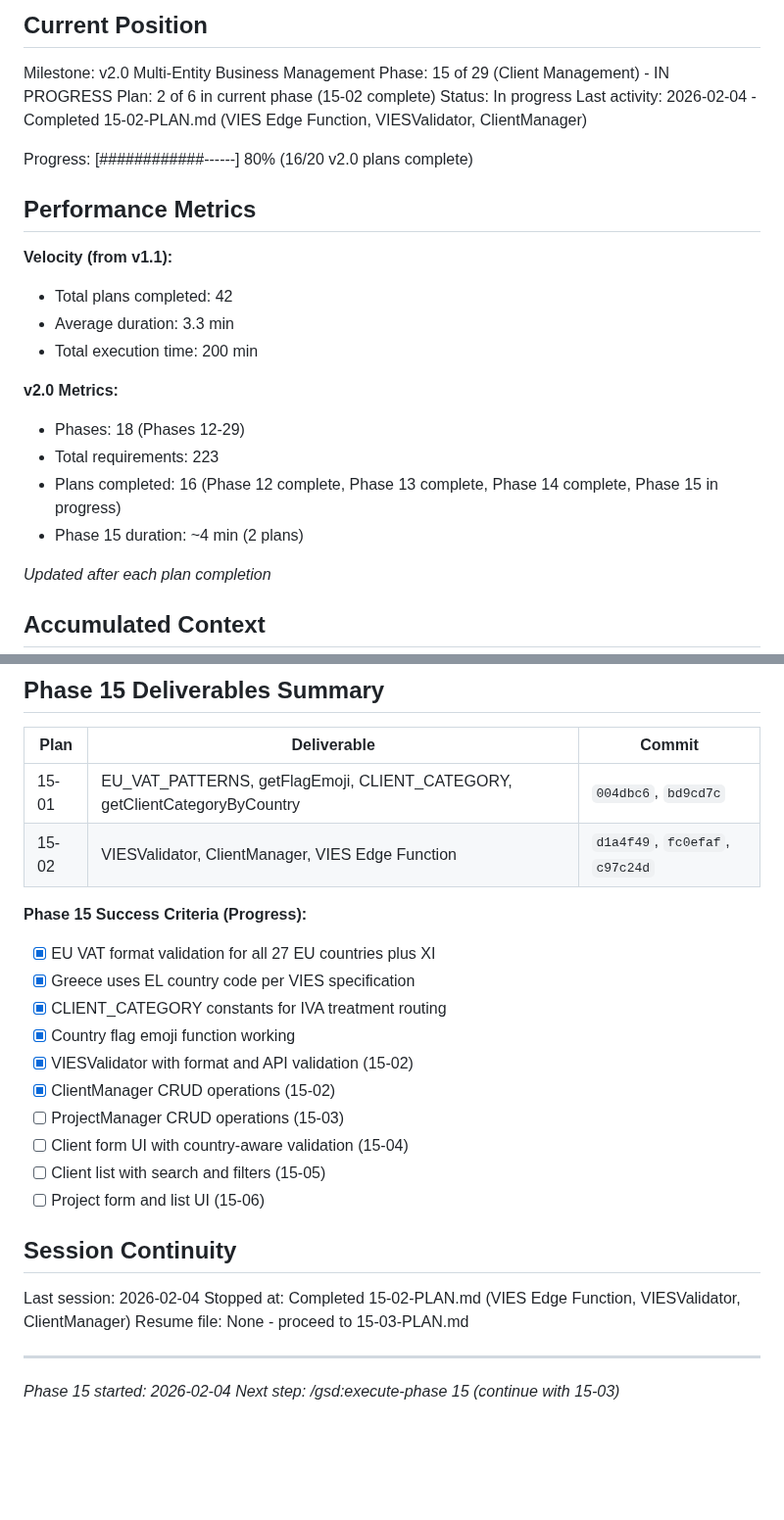
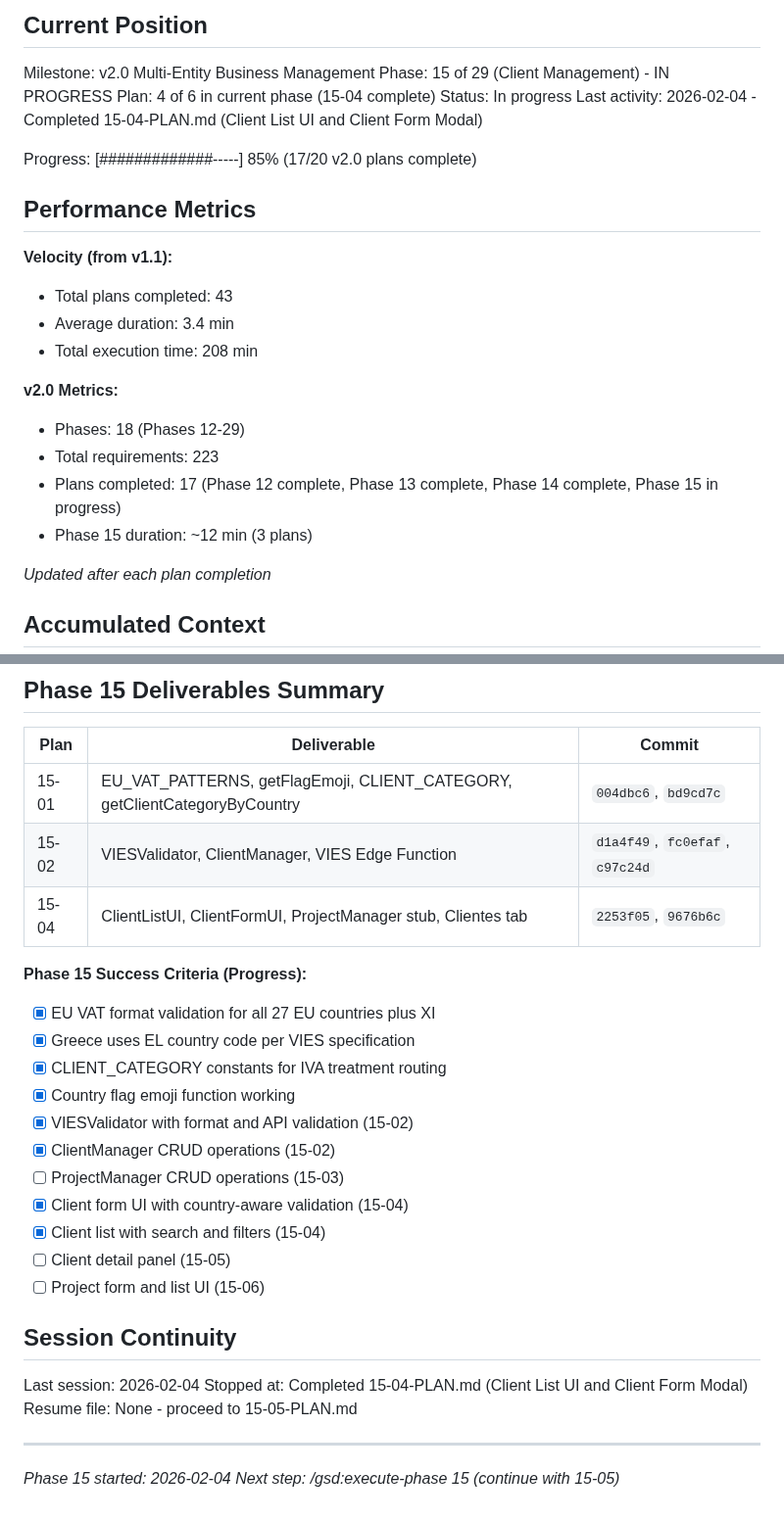
Before and after one commit to christophercardoen/spanish-autonomo-tax-calculator, a Markdown page: .planning/STATE.md, 2 parts joined by grey strips. Shown at 98% size. Rendered like a GitHub page; blank space fills up the shorter version.

Commit message:
docs(15-04): complete Client List UI and Client Form Modal plan
Tasks completed: 2/2
- Task 1: ClientListUI with search/filter
- Task 2: ClientFormUI with tax ID validation

SUMMARY: .planning/phases/15-client-management/15-04-SUMMARY.md

Co-Authored-By: Claude Opus 4.5 <noreply@anthropic.com>

```diff
--- a/.planning/STATE.md
+++ b/.planning/STATE.md
@@ -11,24 +11,24 @@ See: .planning/PROJECT.md (updated 2026-02-03)
 
 Milestone: v2.0 Multi-Entity Business Management
 Phase: 15 of 29 (Client Management) - IN PROGRESS
-Plan: 2 of 6 in current phase (15-02 complete)
+Plan: 4 of 6 in current phase (15-04 complete)
 Status: In progress
-Last activity: 2026-02-04 - Completed 15-02-PLAN.md (VIES Edge Function, VIESValidator, ClientManager)
+Last activity: 2026-02-04 - Completed 15-04-PLAN.md (Client List UI and Client Form Modal)
 
-Progress: [############------] 80% (16/20 v2.0 plans complete)
+Progress: [#############-----] 85% (17/20 v2.0 plans complete)
 
 ## Performance Metrics
 
 **Velocity (from v1.1):**
-- Total plans completed: 42
-- Average duration: 3.3 min
-- Total execution time: 200 min
+- Total plans completed: 43
+- Average duration: 3.4 min
+- Total execution time: 208 min
 
 **v2.0 Metrics:**
 - Phases: 18 (Phases 12-29)
 - Total requirements: 223
-- Plans completed: 16 (Phase 12 complete, Phase 13 complete, Phase 14 complete, Phase 15 in progress)
-- Phase 15 duration: ~4 min (2 plans)
+- Plans completed: 17 (Phase 12 complete, Phase 13 complete, Phase 14 complete, Phase 15 in progress)
+- Phase 15 duration: ~12 min (3 plans)
 
 *Updated after each plan completion*
 
@@ -127,6 +130,7 @@ Phases needing `/gsd:research-phase`:
 |------|-------------|--------|
 | 15-01 | EU_VAT_PATTERNS, getFlagEmoji, CLIENT_CATEGORY, getClientCategoryByCountry | `004dbc6`, `bd9cd7c` |
 | 15-02 | VIESValidator, ClientManager, VIES Edge Function | `d1a4f49`, `fc0efaf`, `c97c24d` |
+| 15-04 | ClientListUI, ClientFormUI, ProjectManager stub, Clientes tab | `2253f05`, `9676b6c` |
 
 **Phase 15 Success Criteria (Progress):**
 - [x] EU VAT format validation for all 27 EU countries plus XI
@@ -136,16 +140,17 @@ Phases needing `/gsd:research-phase`:
 - [x] VIESValidator with format and API validation (15-02)
 - [x] ClientManager CRUD operations (15-02)
 - [ ] ProjectManager CRUD operations (15-03)
-- [ ] Client form UI with country-aware validation (15-04)
-- [ ] Client list with search and filters (15-05)
+- [x] Client form UI with country-aware validation (15-04)
+- [x] Client list with search and filters (15-04)
+- [ ] Client detail panel (15-05)
 - [ ] Project form and list UI (15-06)
 
 ## Session Continuity
 
 Last session: 2026-02-04
-Stopped at: Completed 15-02-PLAN.md (VIES Edge Function, VIESValidator, ClientManager)
-Resume file: None - proceed to 15-03-PLAN.md
+Stopped at: Completed 15-04-PLAN.md (Client List UI and Client Form Modal)
+Resume file: None - proceed to 15-05-PLAN.md
 
 ---
 *Phase 15 started: 2026-02-04*
-*Next step: /gsd:execute-phase 15 (continue with 15-03)*
+*Next step: /gsd:execute-phase 15 (continue with 15-05)*
```
Also changed, not shown: other parts of .planning/STATE.md (+4 -1 lines), 1 other file.
